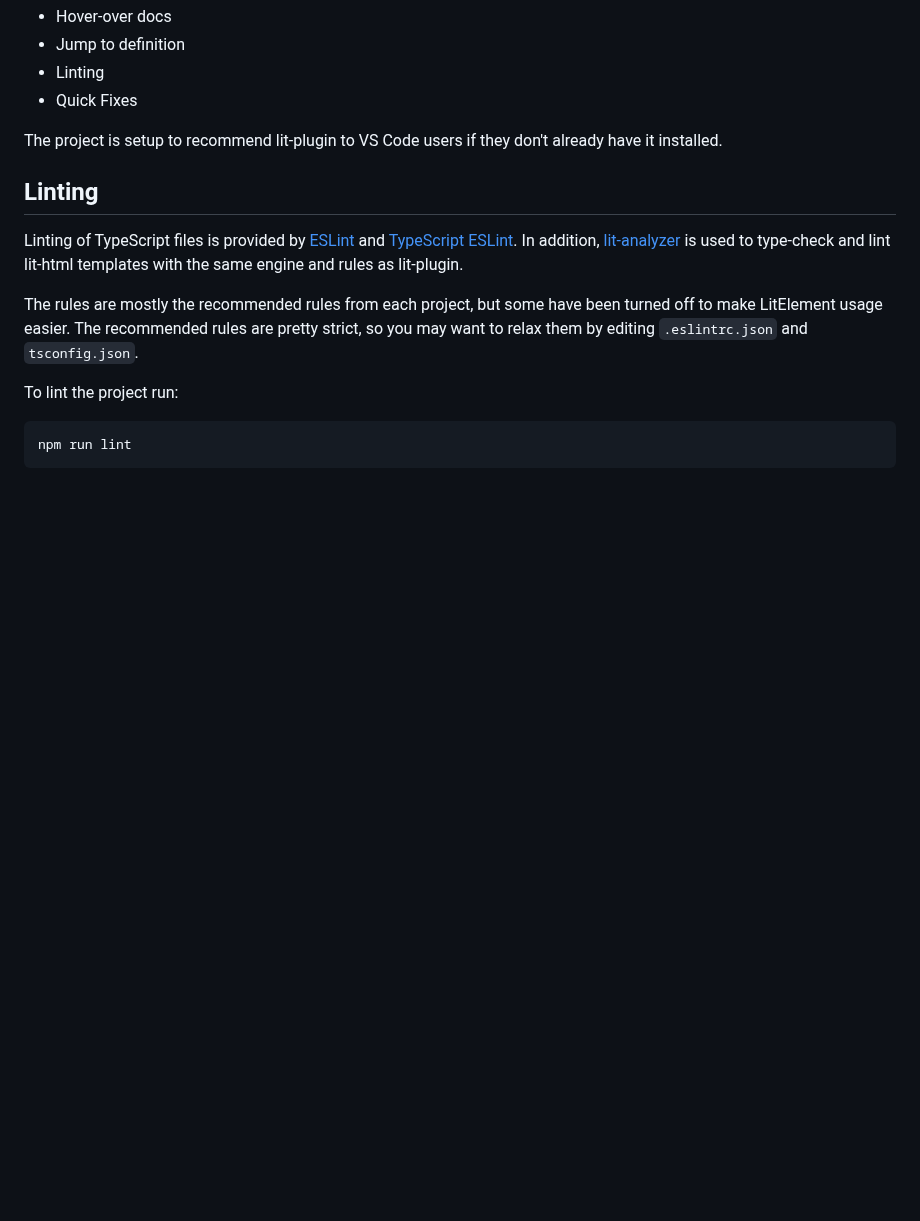
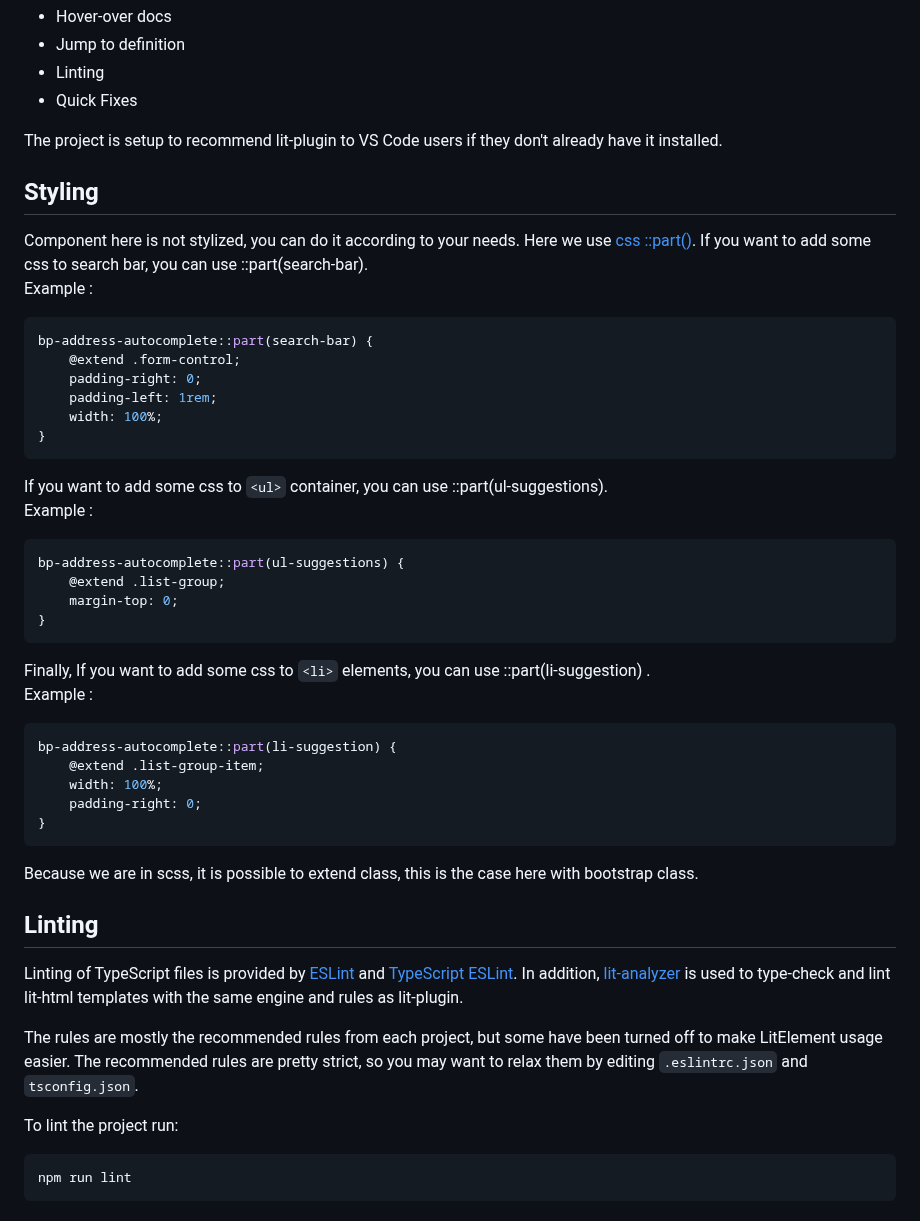
Before and after one commit to acsone/bp-address-autocomplete, a Markdown page: README.md, the part around one of its changes. Rendered like a GitHub page; blank space fills up the shorter version.

Commit message:
[IMP] update readme

````diff
--- a/README.md
+++ b/README.md
@@ -56,6 +61,39 @@ If you use VS Code, we highly recommend the [lit-plugin extension](https://marke
 
 The project is setup to recommend lit-plugin to VS Code users if they don't already have it installed.
 
+## Styling
+
+Component here is not stylized, you can do it according to your needs. Here we use [css ::part()](https://developer.mozilla.org/en-US/docs/Web/CSS/::part).
+If you want to add some css to search bar, you can use ::part(search-bar).\
+Example :
+```scss
+bp-address-autocomplete::part(search-bar) {
+    @extend .form-control;
+    padding-right: 0;
+    padding-left: 1rem;
+    width: 100%;
+}
+```
+If you want to add some css to ```<ul>``` container, you can use ::part(ul-suggestions).\
+Example :
+```scss
+bp-address-autocomplete::part(ul-suggestions) {
+    @extend .list-group;
+    margin-top: 0;
+}
+```
+Finally, If you want to add some css to ```<li>``` elements, you can use ::part(li-suggestion)
+.\
+Example :
+```scss
+bp-address-autocomplete::part(li-suggestion) {
+    @extend .list-group-item;
+    width: 100%;
+    padding-right: 0;
+}
+```
+Because we are in scss, it is possible to extend class, this is the case here with bootstrap class.
+
 ## Linting
 
 Linting of TypeScript files is provided by [ESLint](eslint.org) and [TypeScript ESLint](https://github.com/typescript-eslint/typescript-eslint). In addition, [lit-analyzer](https://www.npmjs.com/package/lit-analyzer) is used to type-check and lint lit-html templates with the same engine and rules as lit-plugin.
````
Also changed, not shown: other parts of README.md (+6 -1 lines).
